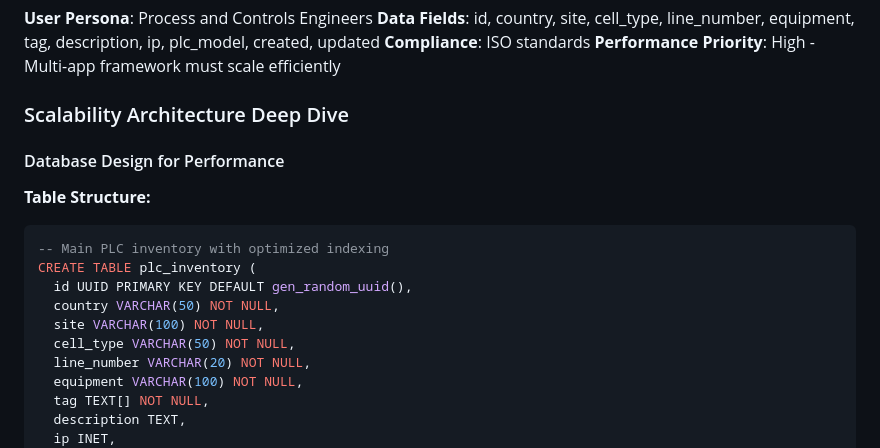
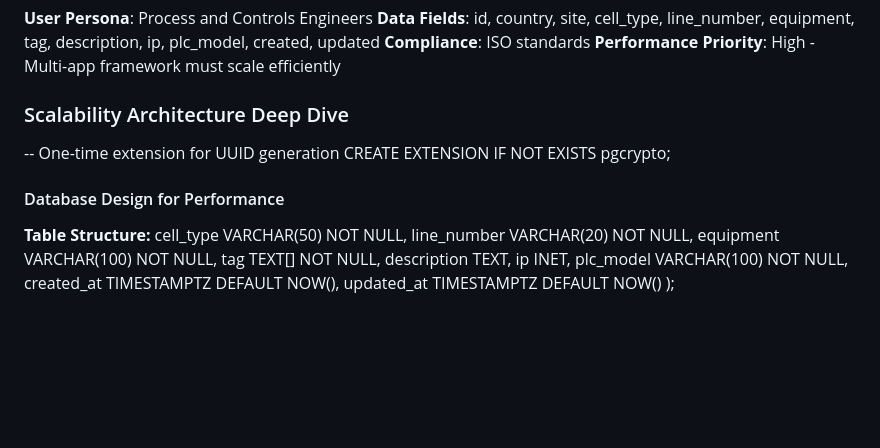
Before and after one commit to handrades/Luppa_PLC, a Markdown page: plc-inventory-brainstorming-session.md, the part around the change. Drawn GitHub-style; blank space fills up the shorter version.

Commit message:
Update plc-inventory-brainstorming-session.md
Co-authored-by: coderabbitai[bot] <136622811+coderabbitai[bot]@users.noreply.github.com>

````diff
--- a/plc-inventory-brainstorming-session.md
+++ b/plc-inventory-brainstorming-session.md
@@ -163,14 +163,11 @@ Working backwards from our vision, let's define the foundational layers:
 
 ### Scalability Architecture Deep Dive
 
+-- One-time extension for UUID generation
+CREATE EXTENSION IF NOT EXISTS pgcrypto;
+
 #### Database Design for Performance
 **Table Structure:**
-```sql
--- Main PLC inventory with optimized indexing
-CREATE TABLE plc_inventory (
-  id UUID PRIMARY KEY DEFAULT gen_random_uuid(),
-  country VARCHAR(50) NOT NULL,
-  site VARCHAR(100) NOT NULL,
   cell_type VARCHAR(50) NOT NULL,
   line_number VARCHAR(20) NOT NULL,
   equipment VARCHAR(100) NOT NULL,
````
